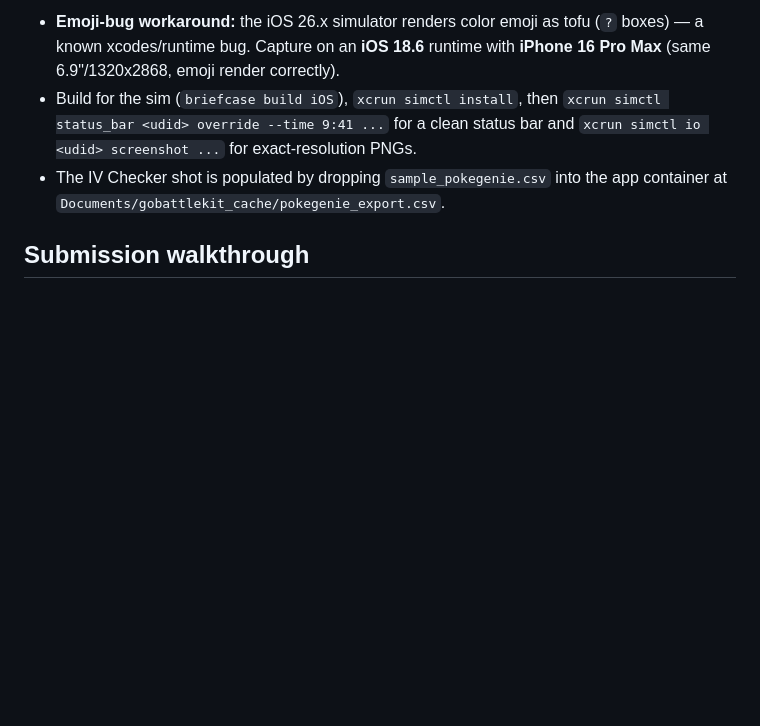
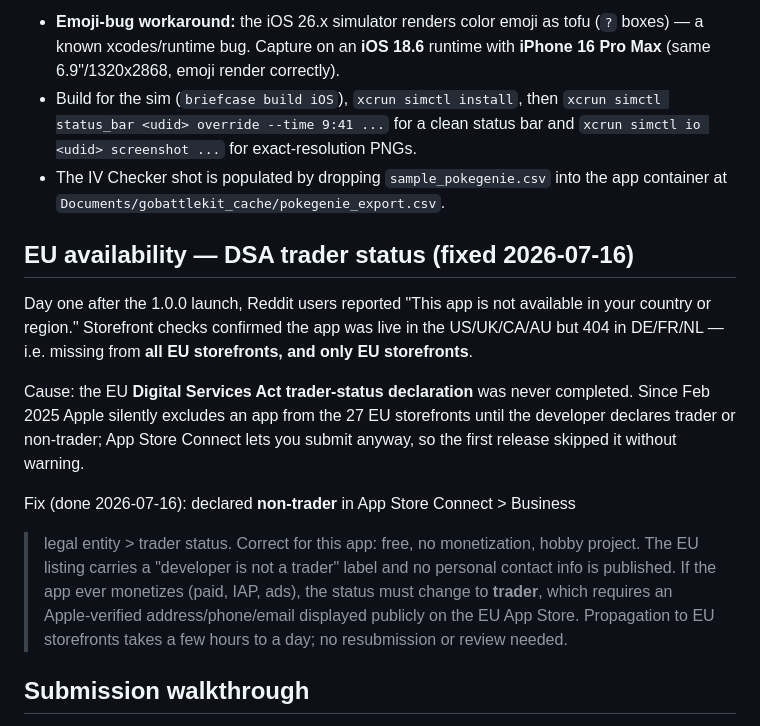
Before and after one commit to mglerner/gobattlekit, a Markdown page: docs/appstore/README.md, the part around the change. Rendered like a GitHub page; blank space fills up the shorter version.

Commit message:
docs(appstore): record the EU DSA trader-status fix for the region-lock reports
Co-Authored-By: Claude Fable 5 <noreply@anthropic.com>

```diff
--- a/docs/appstore/README.md
+++ b/docs/appstore/README.md
@@ -43,6 +43,27 @@ How they were captured (repeatable):
 - The IV Checker shot is populated by dropping `sample_pokegenie.csv` into the
   app container at `Documents/gobattlekit_cache/pokegenie_export.csv`.
 
+## EU availability — DSA trader status (fixed 2026-07-16)
+
+Day one after the 1.0.0 launch, Reddit users reported "This app is not
+available in your country or region." Storefront checks confirmed the app was
+live in the US/UK/CA/AU but 404 in DE/FR/NL — i.e. missing from **all EU
+storefronts, and only EU storefronts**.
+
+Cause: the EU **Digital Services Act trader-status declaration** was never
+completed. Since Feb 2025 Apple silently excludes an app from the 27 EU
+storefronts until the developer declares trader or non-trader; App Store
+Connect lets you submit anyway, so the first release skipped it without
+warning.
+
+Fix (done 2026-07-16): declared **non-trader** in App Store Connect > Business
+> legal entity > trader status. Correct for this app: free, no monetization,
+hobby project. The EU listing carries a "developer is not a trader" label and
+no personal contact info is published. If the app ever monetizes (paid, IAP,
+ads), the status must change to **trader**, which requires an Apple-verified
+address/phone/email displayed publicly on the EU App Store. Propagation to EU
+storefronts takes a few hours to a day; no resubmission or review needed.
+
 ## Submission walkthrough
 
 The step-by-step build/upload/submit sequence is Part C of the approved plan
```
